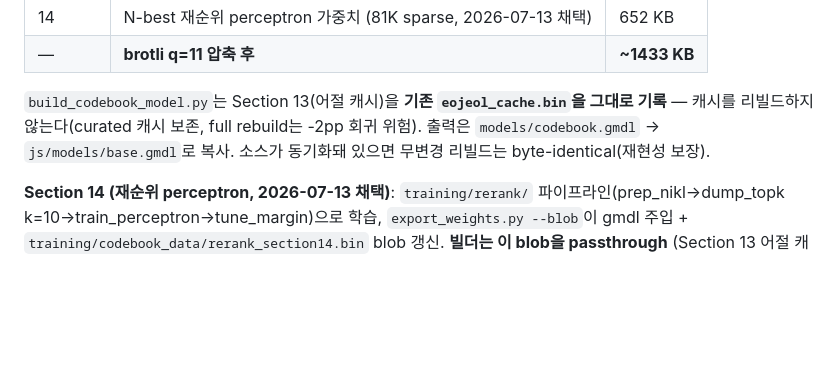
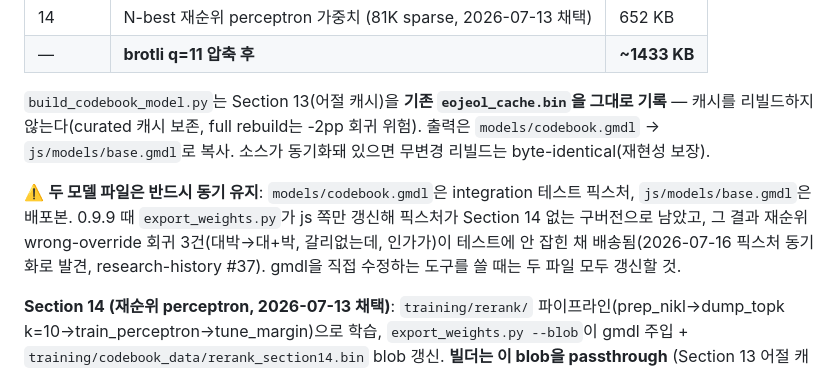
Before and after one commit to ongjin/garu, a Markdown page: docs/claude/model-build.md, the part around the change. Rendered like a GitHub page; blank space fills up the shorter version.

```diff
--- a/docs/claude/model-build.md
+++ b/docs/claude/model-build.md
@@ -17,6 +17,8 @@
 
 `build_codebook_model.py`는 Section 13(어절 캐시)을 **기존 `eojeol_cache.bin`을 그대로 기록** — 캐시를 리빌드하지 않는다(curated 캐시 보존, full rebuild는 -2pp 회귀 위험). 출력은 `models/codebook.gmdl` → `js/models/base.gmdl`로 복사. 소스가 동기화돼 있으면 무변경 리빌드는 byte-identical(재현성 보장).
 
+⚠️ **두 모델 파일은 반드시 동기 유지**: `models/codebook.gmdl`은 integration 테스트 픽스처, `js/models/base.gmdl`은 배포본. 0.9.9 때 `export_weights.py`가 js 쪽만 갱신해 픽스처가 Section 14 없는 구버전으로 남았고, 그 결과 재순위 wrong-override 회귀 3건(대박→대+박, 갈리없는데, 인가가)이 테스트에 안 잡힌 채 배송됨(2026-07-16 픽스처 동기화로 발견, research-history #37). gmdl을 직접 수정하는 도구를 쓸 때는 두 파일 모두 갱신할 것.
+
 **Section 14 (재순위 perceptron, 2026-07-13 채택)**: `training/rerank/` 파이프라인(prep_nikl→dump_topk k=10→train_perceptron→tune_margin)으로 학습, `export_weights.py --blob`이 gmdl 주입 + `training/codebook_data/rerank_section14.bin` blob 갱신. **빌더는 이 blob을 passthrough** (Section 13 어절 캐시와 같은 패턴 — blob 없으면 섹션 생략). 포맷은 `crates/garu-core/src/rerank.rs` 참조(FNV-1a feature hashing — feature 문자열 규칙이 `training/rerank/features.py`와 바이트 단위 동일해야 함). 섹션이 없으면 분석기는 재순위 없이 k=5로 동작(구모델 호환). ⚠️ 재학습 시 v15k∩NIKL 오염 3,950문장 제외 필수(prep_nikl.py가 자동 처리) + NIKL 2021 벤치는 이후 자기평가임에 유의.
 
 **dual-POS 강제 override** (Section 6, 사전은 단어당 POS 2개만 pack): content_dict가 명사 POS 하나만 가져 동사 읽기가 누락되는 어간을 build에서 secondary POS로 주입. 두 상수 — `RIEUL_DUAL`(ㄹ불규칙 어간, A4 발동용), `HOMOGRAPH_VERB_DUAL`(NNP/NNG 동형이의에 가린 동사 어간 박/팔/추 등 15개). 명사 primary는 보존하고 freq를 보수적으로 줘 trigram이 결정(POS-trigram이 어미-뒤-어간 vs 조사-뒤-명사를 자연 분리하므로 명사+조사는 거의 회귀 안 함). 단 **축약 과거형**(쟀다/뿌렸다=재/뿌리+었)은 어간만 추가해도 모음축약 재구성 갭 때문에 안 고쳐져 제외. 후보는 `find_missing_verb_stems.py`로 조사. **사전 변경은 반드시 골드 F1 무회귀 게이트** 통과 확인.
```
Also changed, not shown: CLAUDE.md (+1 -1 lines), docs/claude/research-history.md (+1 -0 lines).
